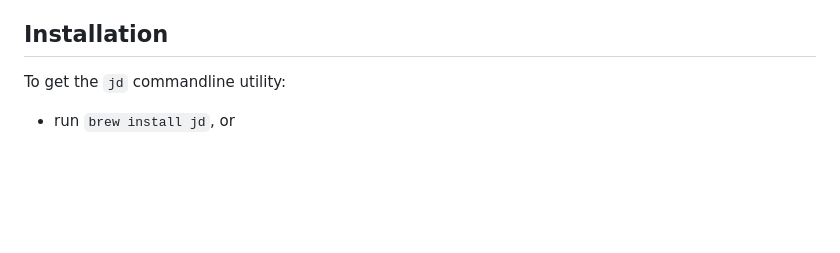
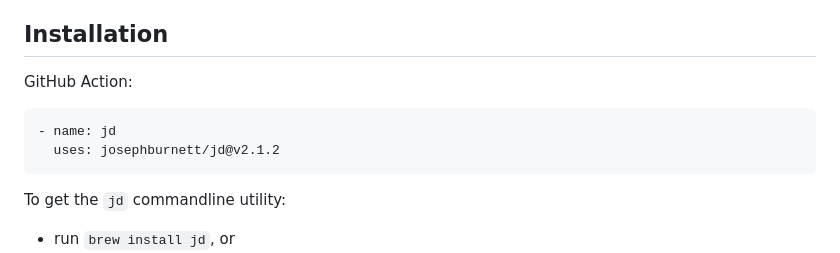
Before and after one commit to josephburnett/jd, a Markdown page: README.md, the part around the change. Rendered like a GitHub page; blank space fills up the shorter version.

Commit message:
Update README.md with GitHub Action

````diff
--- a/README.md
+++ b/README.md
@@ -43,6 +43,13 @@ Output:
 6. Includes Web Assembly-based UI (no network calls).
 
 ## Installation
+
+GitHub Action:
+
+```yaml
+- name: jd
+  uses: josephburnett/jd@v2.1.2
+```
 
 To get the `jd` commandline utility:
 * run `brew install jd`, or
````
